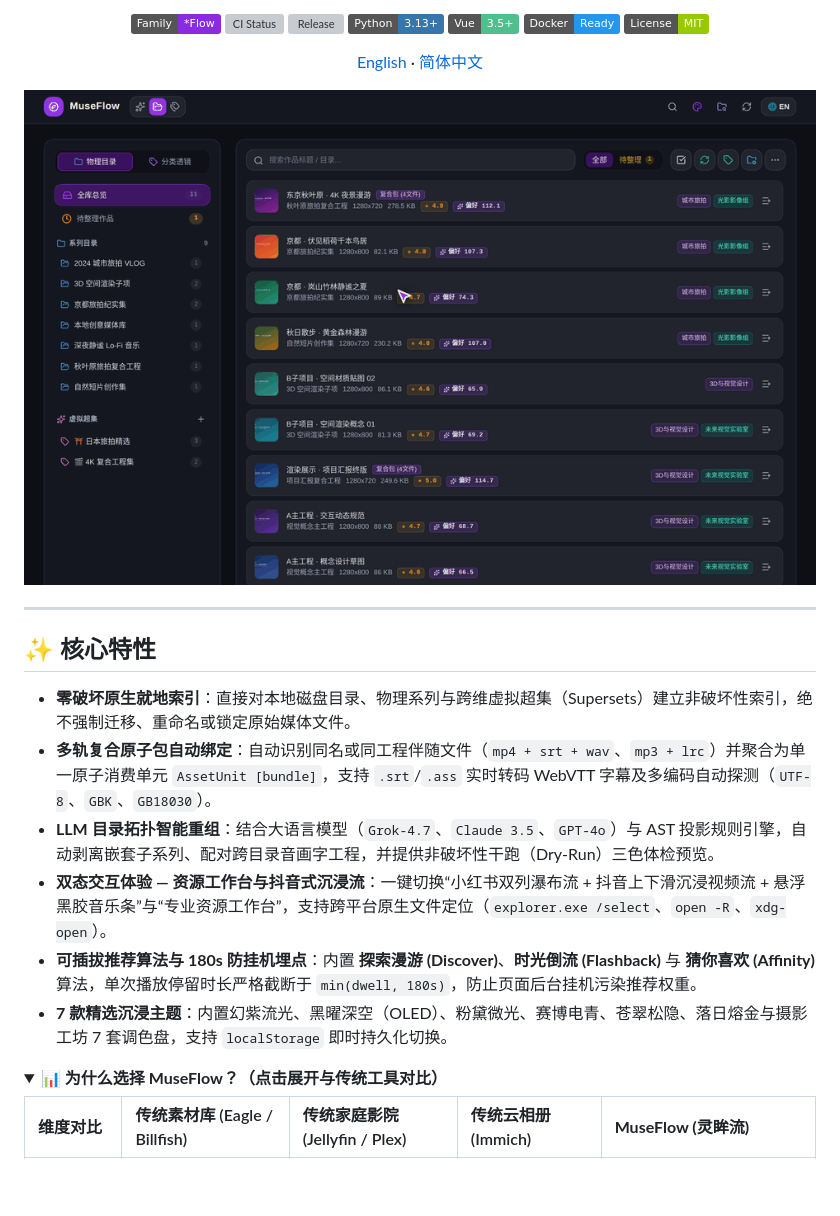
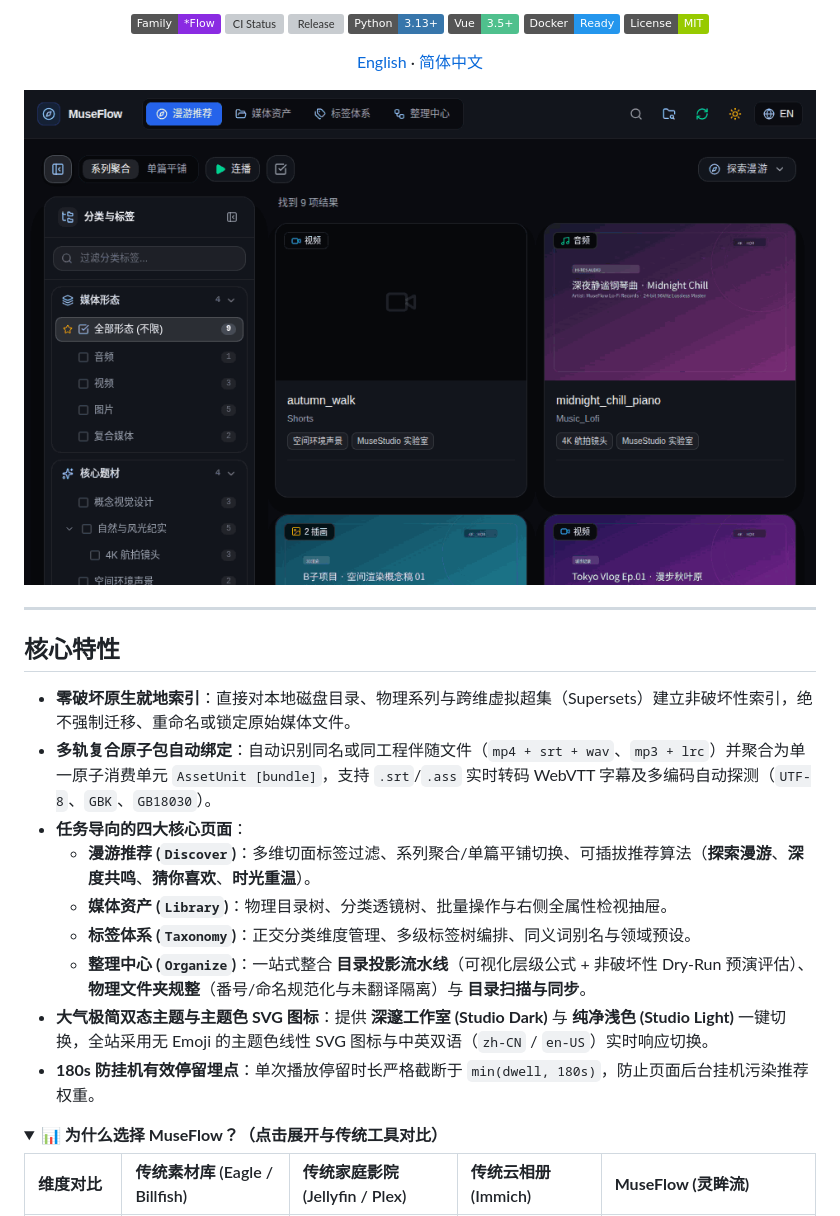
Before and after one commit to mcocdaa/MuseFlow, a Markdown page: README_CN.md, the part around the change. Drawn GitHub-style; pictures changed too: docs/assets/demo_museflow.gif; folded sections open; badges without logos; blank space fills up the shorter version; grey boxes are pictures that could not be loaded.

Commit message:
docs(readme,ui): update 960x600 demo GIF, responsive md: workspace grids & complete organize i18n

```diff
--- a/README_CN.md
+++ b/README_CN.md
@@ -20,14 +20,17 @@
 
 ---
 
-## ✨ 核心特性
+## 核心特性
 
 - **零破坏原生就地索引**：直接对本地磁盘目录、物理系列与跨维虚拟超集（Supersets）建立非破坏性索引，绝不强制迁移、重命名或锁定原始媒体文件。
 - **多轨复合原子包自动绑定**：自动识别同名或同工程伴随文件（`mp4 + srt + wav`、`mp3 + lrc`）并聚合为单一原子消费单元 `AssetUnit [bundle]`，支持 `.srt`/`.ass` 实时转码 WebVTT 字幕及多编码自动探测（`UTF-8`、`GBK`、`GB18030`）。
-- **LLM 目录拓扑智能重组**：结合大语言模型（`Grok-4.7`、`Claude 3.5`、`GPT-4o`）与 AST 投影规则引擎，自动剥离嵌套子系列、配对跨目录音画字工程，并提供非破坏性干跑（Dry-Run）三色体检预览。
-- **双态交互体验 — 资源工作台与抖音式沉浸流**：一键切换“小红书双列瀑布流 + 抖音上下滑沉浸视频流 + 悬浮黑胶音乐条”与“专业资源工作台”，支持跨平台原生文件定位（`explorer.exe /select`、`open -R`、`xdg-open`）。
-- **可插拔推荐算法与 180s 防挂机埋点**：内置 **探索漫游 (Discover)**、**时光倒流 (Flashback)** 与 **猜你喜欢 (Affinity)** 算法，单次播放停留时长严格截断于 `min(dwell, 180s)`，防止页面后台挂机污染推荐权重。
-- **7 款精选沉浸主题**：内置幻紫流光、黑曜深空（OLED）、粉黛微光、赛博电青、苍翠松隐、落日熔金与摄影工坊 7 套调色盘，支持 `localStorage` 即时持久化切换。
+- **任务导向的四大核心页面**：
+  - **漫游推荐 (`Discover`)**：多维切面标签过滤、系列聚合/单篇平铺切换、可插拔推荐算法（**探索漫游**、**深度共鸣**、**猜你喜欢**、**时光重温**）。
+  - **媒体资产 (`Library`)**：物理目录树、分类透镜树、批量操作与右侧全属性检视抽屉。
+  - **标签体系 (`Taxonomy`)**：正交分类维度管理、多级标签树编排、同义词别名与领域预设。
+  - **整理中心 (`Organize`)**：一站式整合 **目录投影流水线**（可视化层级公式 + 非破坏性 Dry-Run 预演评估）、**物理文件夹规整**（番号/命名规范化与未翻译隔离）与 **目录扫描与同步**。
+- **大气极简双态主题与主题色 SVG 图标**：提供 **深邃工作室 (Studio Dark)** 与 **纯净浅色 (Studio Light)** 一键切换，全站采用无 Emoji 的主题色线性 SVG 图标与中英双语（`zh-CN` / `en-US`）实时响应切换。
+- **180s 防挂机有效停留埋点**：单次播放停留时长严格截断于 `min(dwell, 180s)`，防止页面后台挂机污染推荐权重。
 
 <details>
 <summary><b>📊 为什么选择 MuseFlow？（点击展开与传统工具对比）</b></summary>
```
Also changed, not shown: README.md (+8 -5 lines), 4 other files.
